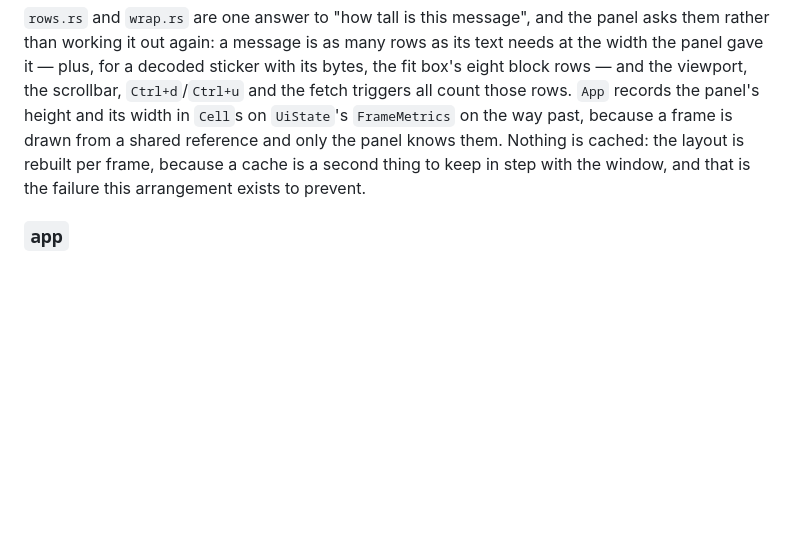
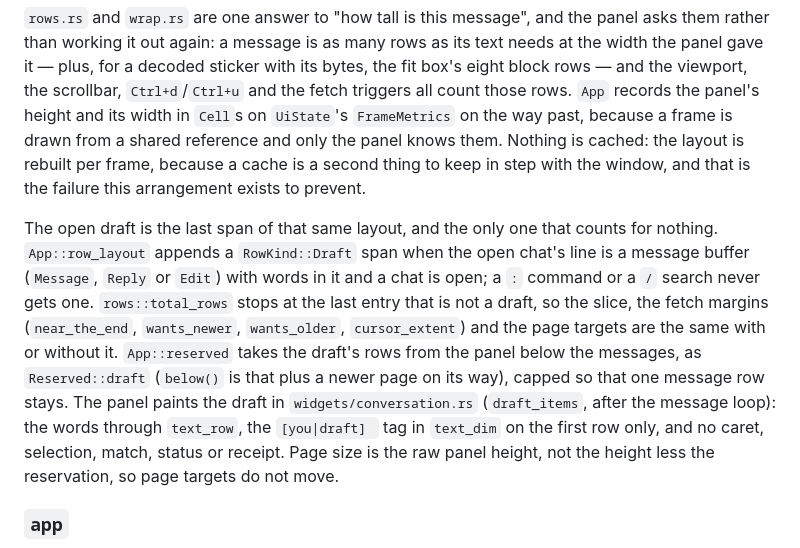
Before and after one commit to curedbylethe/televim, a Markdown page: docs/architecture.md, the part around the change. Drawn GitHub-style; blank space fills up the shorter version.

```diff
--- a/docs/architecture.md
+++ b/docs/architecture.md
@@ -347,6 +347,20 @@ the layout is rebuilt per frame, because a cache is a second thing to keep in
 step with the window, and that is the failure this arrangement exists to
 prevent.
 
+The open draft is the last span of that same layout, and the only one that
+counts for nothing. `App::row_layout` appends a `RowKind::Draft` span when the
+open chat's line is a message buffer (`Message`, `Reply` or `Edit`) with words in
+it and a chat is open; a `:` command or a `/` search never gets one. `rows::total_rows`
+stops at the last entry that is not a draft, so the slice, the fetch margins
+(`near_the_end`, `wants_newer`, `wants_older`, `cursor_extent`) and the page
+targets are the same with or without it. `App::reserved` takes the draft's rows
+from the panel below the messages, as `Reserved::draft` (`below()` is that plus a
+newer page on its way), capped so that one message row stays. The panel paints the
+draft in `widgets/conversation.rs` (`draft_items`, after the message loop): the
+words through `text_row`, the `[you|draft] ` tag in `text_dim` on the first row
+only, and no caret, selection, match, status or receipt. Page size is the raw panel
+height, not the height less the reservation, so page targets do not move.
+
 ### `app`
 
 Composition root. Wires the async runtime, the protocol client, the domain state,
```
Also changed, not shown: docs/known-gaps.md (+17 -0 lines).
